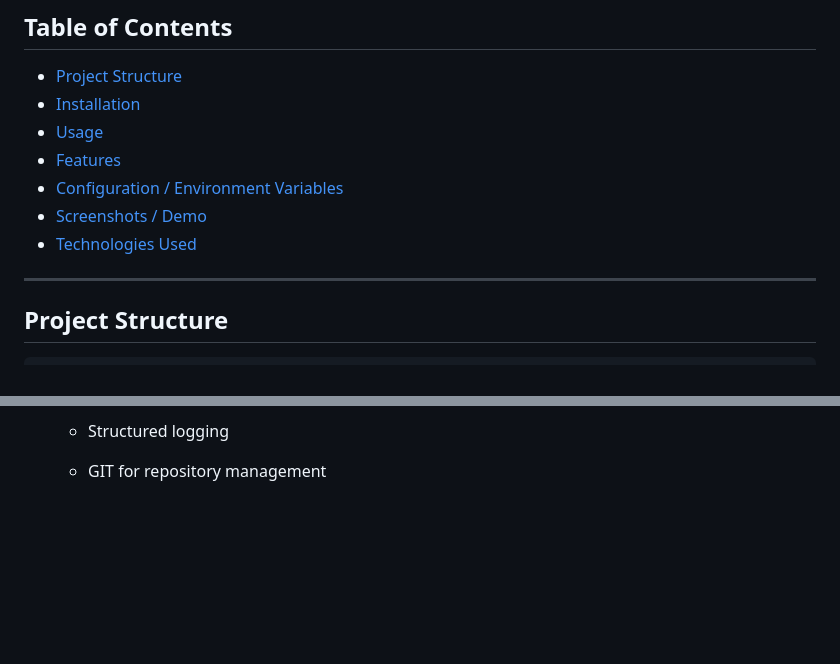
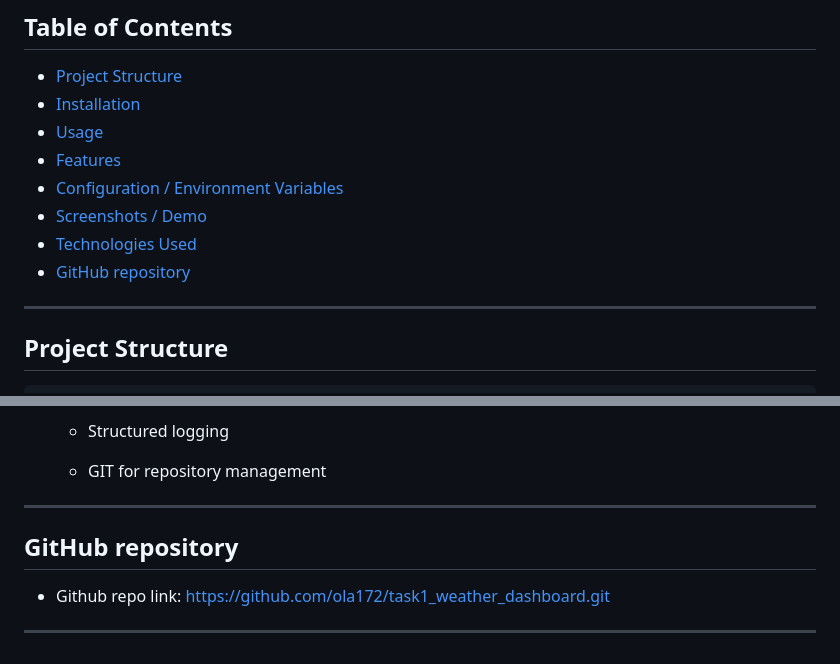
Before and after one commit to ola172/task1_weather_dashboard, a Markdown page: README.md, 2 parts joined by grey strips. Drawn GitHub-style; blank space fills up the shorter version.

Commit message:
feat: add GitHub repository link to README
Added GitHub repository section with link.

```diff
--- a/README.md
+++ b/README.md
@@ -13,6 +13,8 @@ The Weather Dashboard Website is a responsive, user-friendly web application tha
 - [Configuration / Environment Variables](#configuration--environment-variables)
 - [Screenshots / Demo](#screenshots--demo)
 - [Technologies Used](#technologies-used)
+- [GitHub repository](#github-repository)
+
 
 ---
 
@@ -189,3 +191,11 @@ All environment variables are configured in config.py or a .env.example file:
     - Structured logging
 
     - GIT for repository management
+
+---
+
+## GitHub repository
+
+- Github repo link: https://github.com/ola172/task1_weather_dashboard.git
+
+---
```
